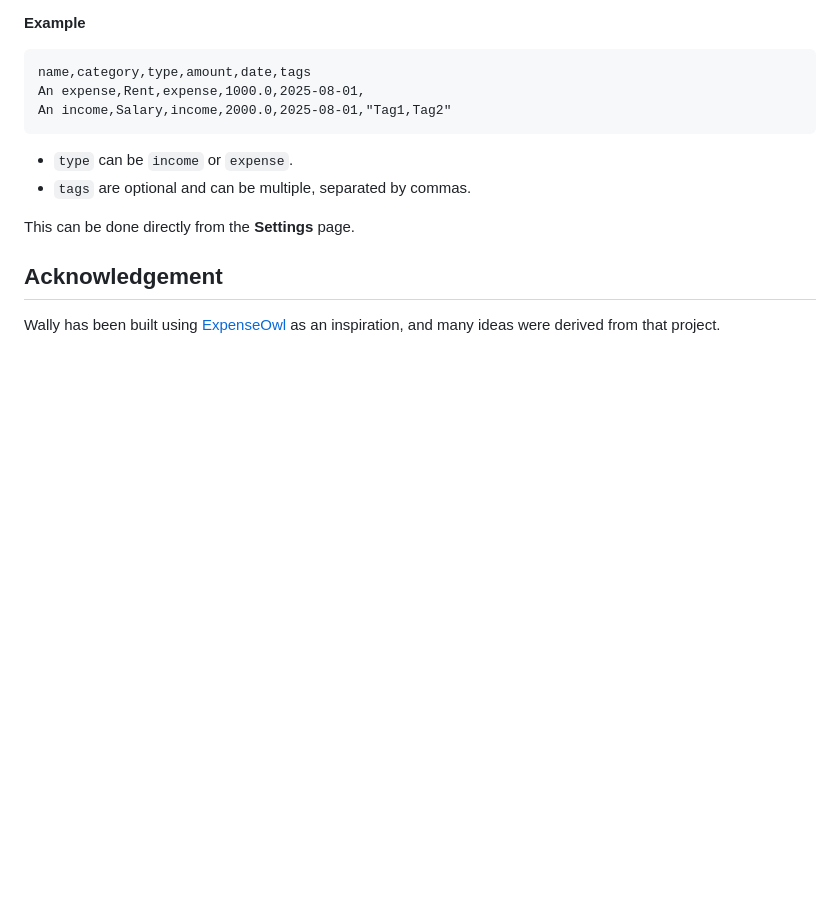
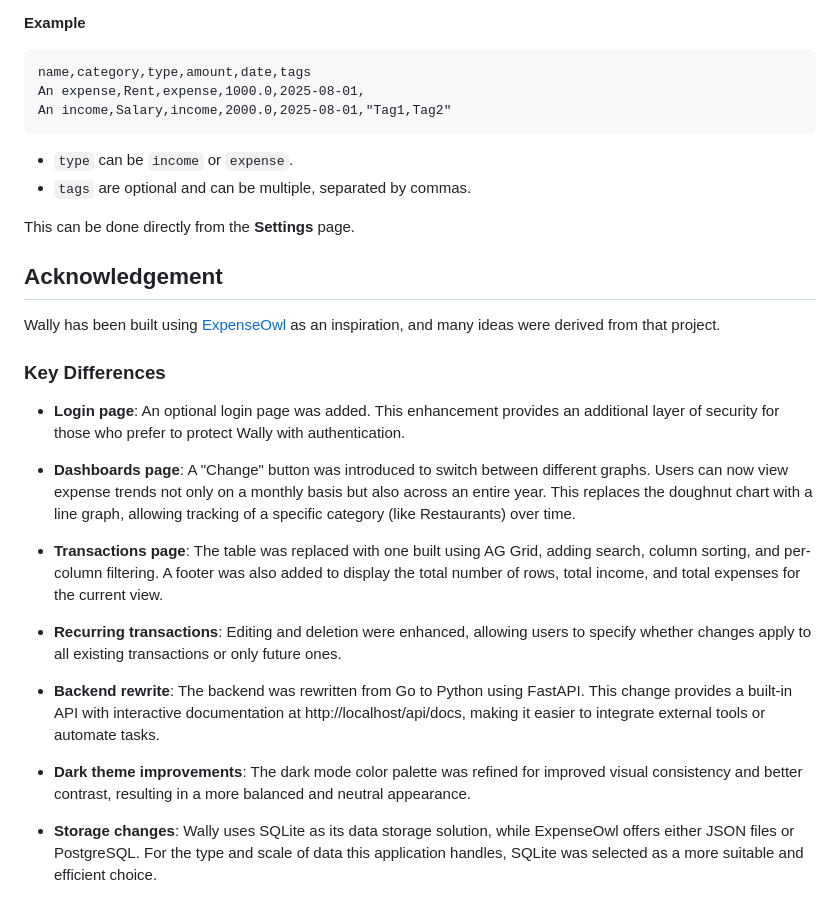
Before and after one commit to polius/Wally, a Markdown page: README.md, the part around the change. GitHub-like rendering; blank space fills up the shorter version.

Commit message:
Modified README.md to include Key Differences

```diff
--- a/README.md
+++ b/README.md
@@ -106,3 +106,19 @@ This can be done directly from the **Settings** page.
 ## Acknowledgement
 
 Wally has been built using [ExpenseOwl](https://github.com/Tanq16/ExpenseOwl) as an inspiration, and many ideas were derived from that project.
+
+### Key Differences
+
+- **Login page**: An optional login page was added. This enhancement provides an additional layer of security for those who prefer to protect Wally with authentication.
+
+- **Dashboards page**: A "Change" button was introduced to switch between different graphs. Users can now view expense trends not only on a monthly basis but also across an entire year. This replaces the doughnut chart with a line graph, allowing tracking of a specific category (like Restaurants) over time.
+
+- **Transactions page**: The table was replaced with one built using AG Grid, adding search, column sorting, and per-column filtering. A footer was also added to display the total number of rows, total income, and total expenses for the current view.
+
+- **Recurring transactions**: Editing and deletion were enhanced, allowing users to specify whether changes apply to all existing transactions or only future ones.
+
+- **Backend rewrite**: The backend was rewritten from Go to Python using FastAPI. This change provides a built-in API with interactive documentation at http://localhost/api/docs, making it easier to integrate external tools or automate tasks.
+
+- **Dark theme improvements**: The dark mode color palette was refined for improved visual consistency and better contrast, resulting in a more balanced and neutral appearance.
+
+- **Storage changes**: Wally uses SQLite as its data storage solution, while ExpenseOwl offers either JSON files or PostgreSQL. For the type and scale of data this application handles, SQLite was selected as a more suitable and efficient choice.
```
